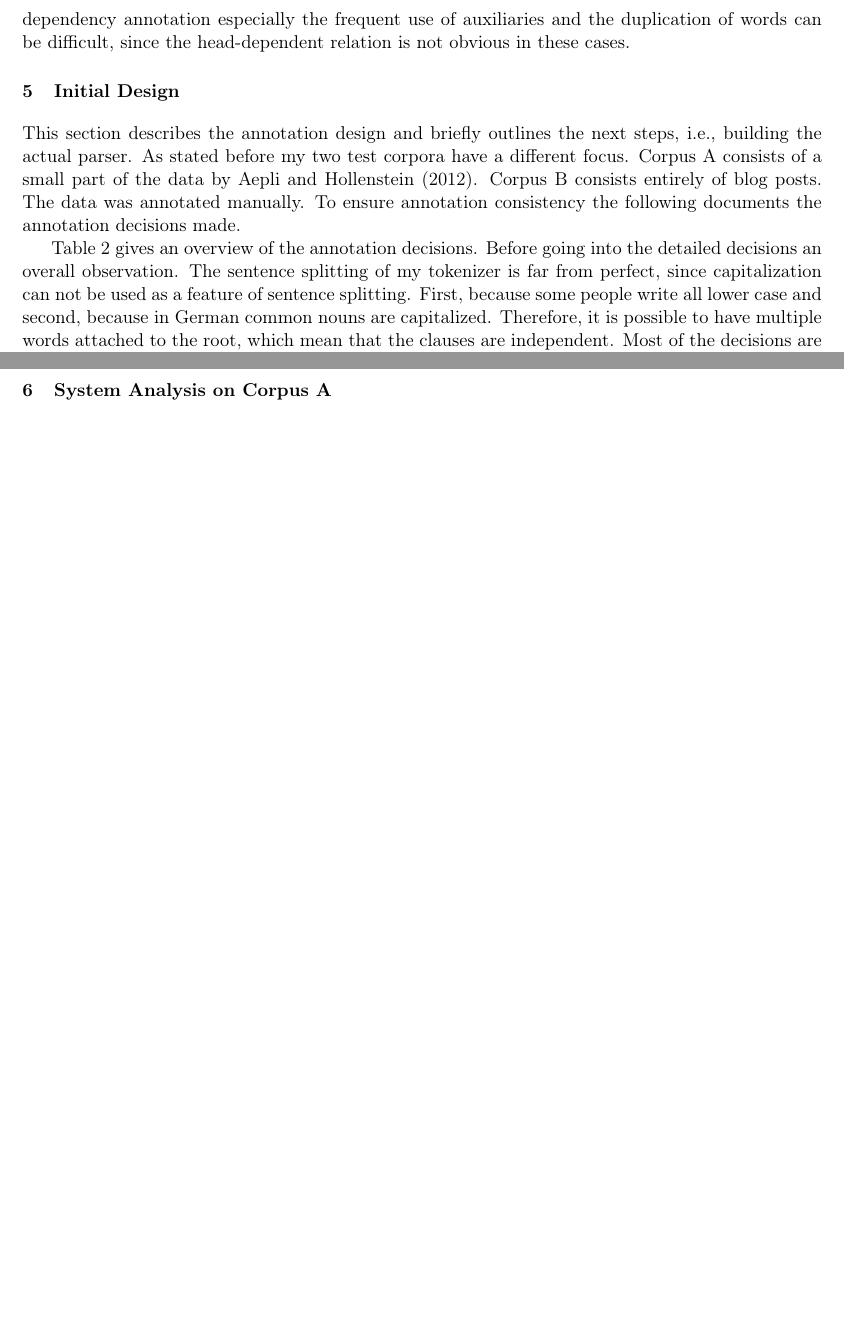
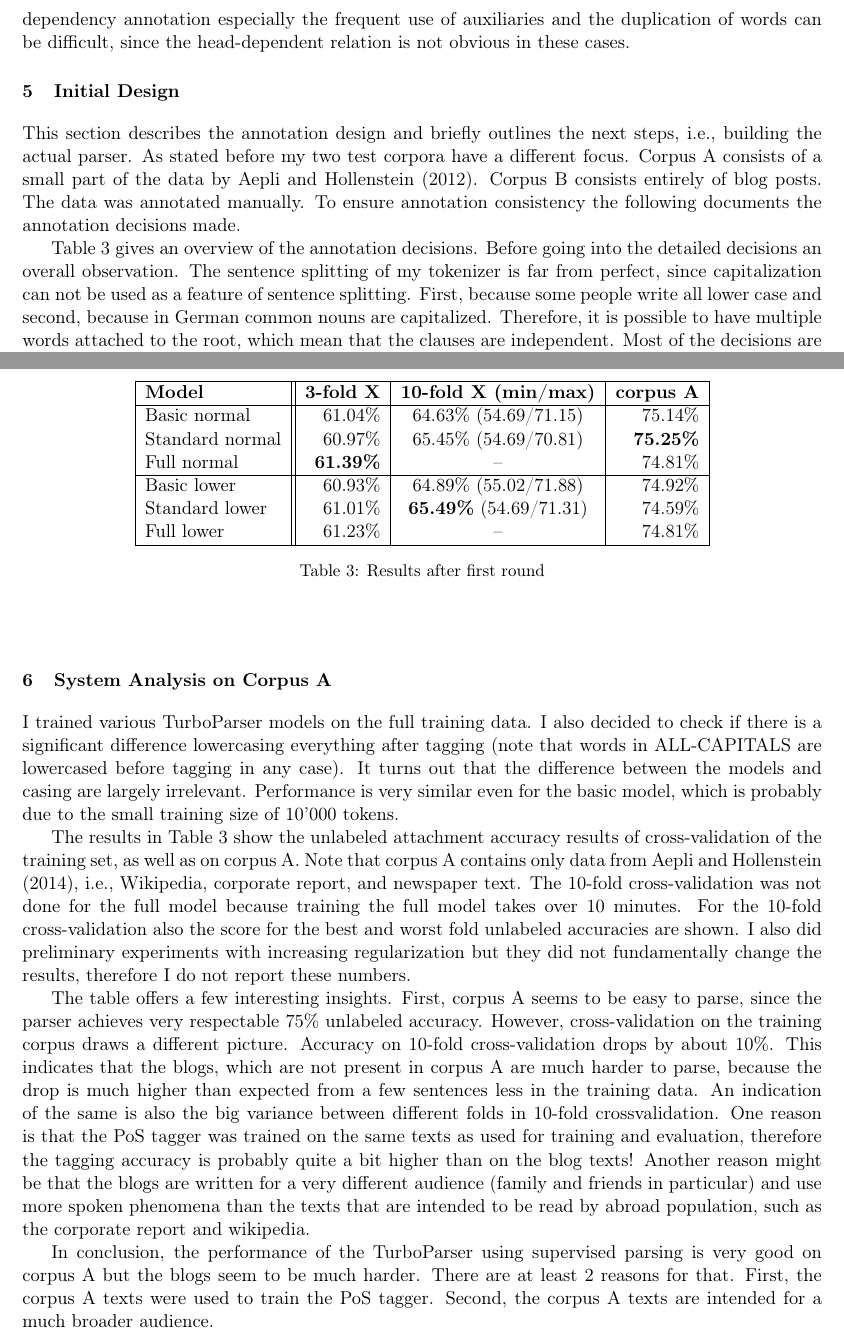
Before and after one commit to DKlaper/gsw-DepParser, a LaTeX paper (Report/reportDKlaper.tex): two parts of pages 5 and 8 of 8 before the commit and two parts of pages 5 and 8 of 9 after it, joined at a grey line, cut so that both start at the same text, the shorter picture padded with empty space. Compiled offline with pdfLaTeX.

Commit message:
CorpusA Results + short Analysis + Crossvalidation results

```diff
--- a/Report/reportDKlaper.tex
+++ b/Report/reportDKlaper.tex
@@ -202,6 +202,30 @@ In conclusion, I tried to adopt a rather semantic notion of head and used this t
 
 \section{System Analysis on Corpus A}
 
+I trained various TurboParser models on the full training data. I also decided to check if there is a significant difference lowercasing everything  after tagging (note that words in ALL-CAPITALS are lowercased before tagging in any case). It turns out that the difference between the models and casing are largely irrelevant. Performance is very similar even for the basic model, which is probably due to the small training size of 10'000 tokens.
+
+\begin{table}
+\center
+  \begin{tabular}{ | l || r | c | r | }
+    \hline
+   \textbf{Model} & \textbf{3-fold X} & \textbf{10-fold X (min/max)} & \textbf{corpus A}  \\ \hline
+    Basic normal & 61.04\% & 64.63\% (54.69/71.15) & 75.14\% \\
+    Standard normal & 60.97\% & 65.45\% (54.69/70.81) & \textbf{75.25\%} \\
+    Full normal & \textbf{61.39\%} & -- & 74.81\% \\ \hline
+    Basic lower & 60.93\% & 64.89\% (55.02/71.88) & 74.92\% \\
+    Standard lower & 61.01\% & \textbf{65.49\%} (54.69/71.31) & 74.59\% \\
+    Full lower & 61.23\% & -- & 74.81\%  \\ \hline
+  \end{tabular}
+\caption{Results after first round}
+\label{tab:dec}
+\end{table}
+
+The results in Table \ref{tab:dec} show the unlabeled attachment accuracy results of cross-validation of the training set, as well as on corpus A. Note that corpus A contains only data from \cite{AH14}, i.e., Wikipedia, corporate report, and newspaper text. The 10-fold cross-validation was not done for the full model because training the full model takes over 10 minutes. For the 10-fold cross-validation also the score for the best and worst fold unlabeled accuracies are shown. I also did preliminary experiments with increasing regularization but they did not fundamentally change the results, therefore I do not report these numbers.
+
+The table offers a few interesting insights. First, corpus A seems to be easy to parse, since the parser achieves very respectable 75\% unlabeled accuracy. However, cross-validation on the training corpus draws a different picture. Accuracy on 10-fold cross-validation drops by about 10\%. This indicates that the blogs, which are not present in corpus A are much harder to parse, because the drop is much higher than expected from a few sentences less in the training data. An indication of the same is also the big variance between different folds in 10-fold crossvalidation. One reason is that the PoS tagger was trained on the same texts as used for training and evaluation, therefore the tagging accuracy is probably quite a bit higher than on the blog texts! Another reason might be that the blogs are written for a very different audience (family and friends in particular) and use more spoken phenomena than the texts that are intended to be read by abroad population, such as the corporate report and wikipedia.
+
+In conclusion, the performance of the TurboParser using supervised parsing is very good on corpus A but the blogs seem to be much harder. There are at least 2 reasons for that. First, the corpus A texts were used to train the PoS tagger. Second, the corpus A texts are intended for a much broader audience.
+
 \section{Lessons Learned and Revised Design}
 
 \section{System Analysis on Corpus B}
```
Also changed, not shown: Report/results.tmp.txt (+10 -1 lines), Report/reportDKlaper.pdf, 3 other files.
